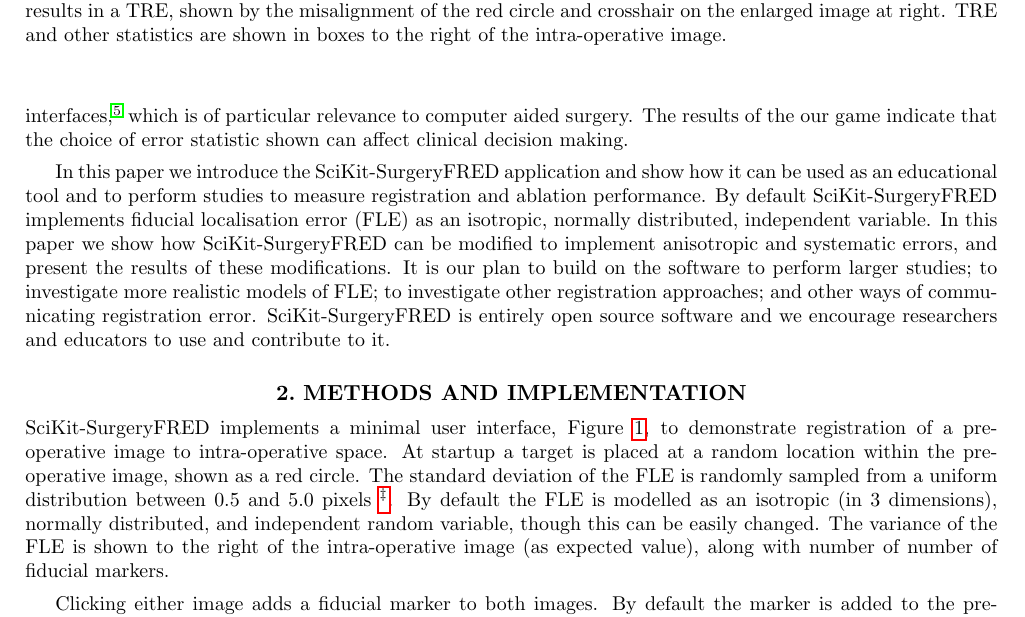
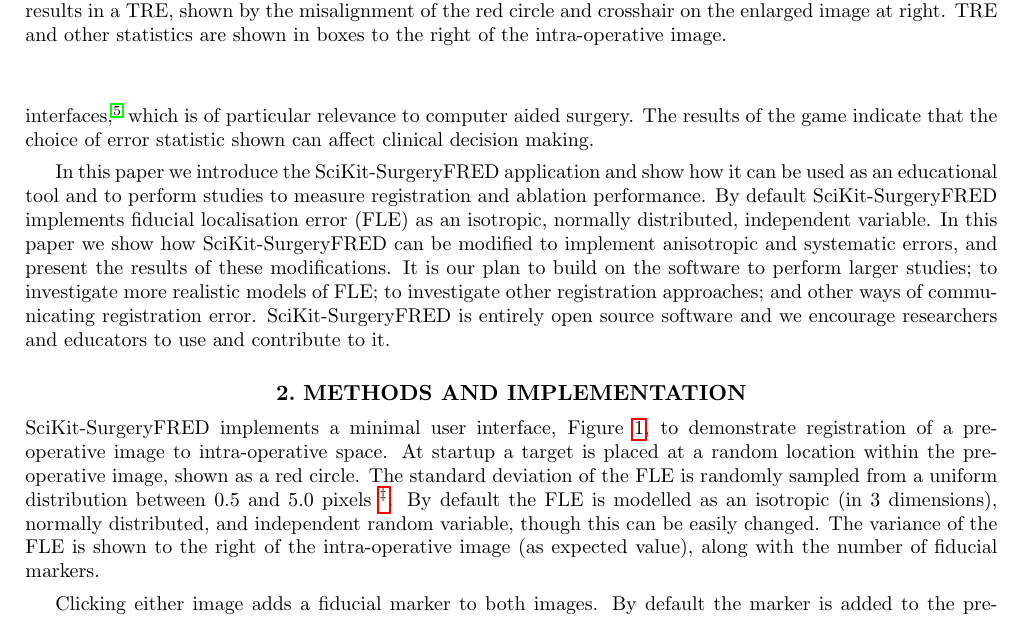
Before and after one commit to SciKit-Surgery/scikit-surgeryfred-paper, a LaTeX paper (surgeryfred-paper.tex, which reads introduction.tex, methods.tex): part of page 2 of 12, cut so that both start at the same text. Compiled offline with pdfLaTeX.

Commit message:
Issue #5 fixed typos

```diff
--- a/introduction.tex
+++ b/introduction.tex
@@ -24,7 +24,7 @@ decision making might be influenced by the communication of registration errors.
 Serious games have significant potential
 as a training tool for clinicians \cite{PMID:28133947, serious-needle}. Serious games have also been shown to be
 useful in assessing the usability of human computer interfaces \cite{hci_games}, which is of particular
-relevance to computer aided surgery. The results of the our game indicate that the choice of error statistic shown can affect clinical decision making.
+relevance to computer aided surgery. The results of the game indicate that the choice of error statistic shown can affect clinical decision making.
 
 In this paper we introduce the \fred application and show how it can
 be used as an educational tool and to perform studies to measure registration and
--- a/methods.tex
+++ b/methods.tex
@@ -4,7 +4,7 @@
 between 0.5 and 5.0 pixels \footnote{All units are in pixels, as the concepts being explored do not depend on the units used. Figure
 \ref{fig:surgery_fred} shows a brain MRI 458x512 pixels, by design SciKit-SurgeryFRED should work with other images
 of arbitrary dimensions.}. By default the \gls{FLE} is modelled as an isotropic (in 3 dimensions), normally distributed, and independent random variable, though this can be easily changed.
-The variance of the \gls{FLE} is shown to the right of the intra-operative image (as expected value), along with number of number of fiducial markers.
+The variance of the \gls{FLE} is shown to the right of the intra-operative image (as expected value), along with the number of fiducial markers.
 
 \begin{figure}
 	\begin{center}
```
